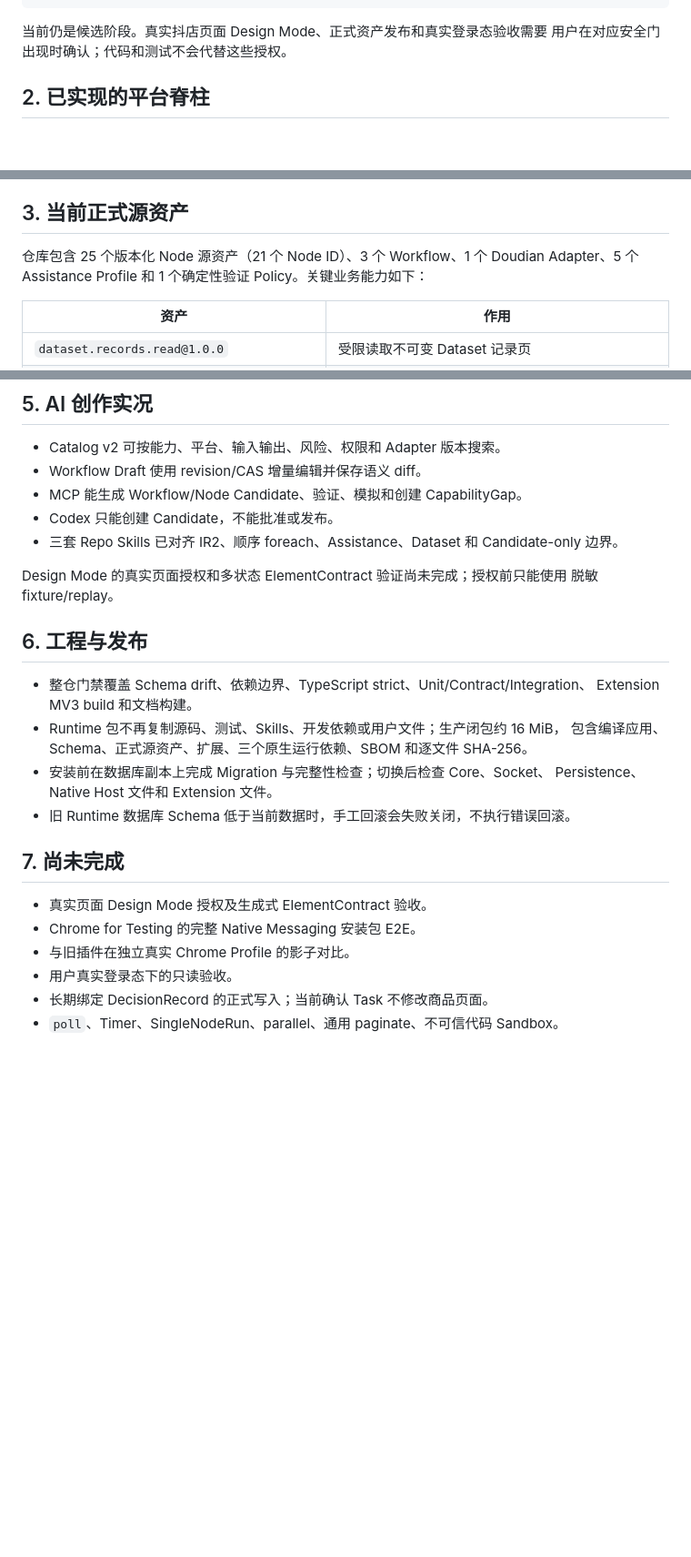
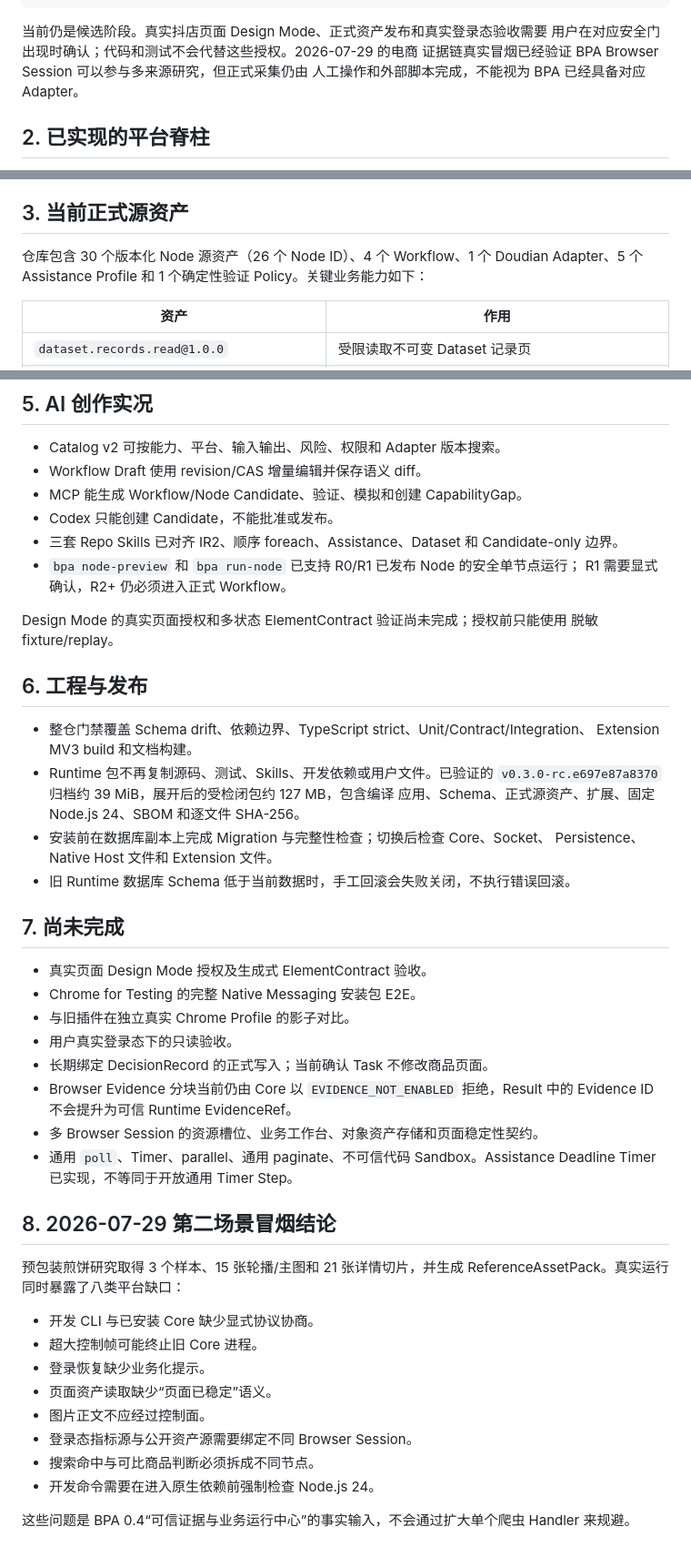
Before and after one commit to MapleCity1314/BPA, a Markdown page: docs/current-state-and-default-assets-v0.3.md, 3 parts joined by grey strips. Shown at 91% size. Drawn GitHub-style; blank space fills up the shorter version.

Commit message:
docs: record 0.4 evidence-operations baseline

````diff
--- a/docs/current-state-and-default-assets-v0.3.md
+++ b/docs/current-state-and-default-assets-v0.3.md
@@ -20,7 +20,9 @@ BPA 已从单条 Browser 冒烟链路进入可恢复的本地平台阶段，并
 ```
 
 当前仍是候选阶段。真实抖店页面 Design Mode、正式资产发布和真实登录态验收需要
-用户在对应安全门出现时确认；代码和测试不会代替这些授权。
+用户在对应安全门出现时确认；代码和测试不会代替这些授权。2026-07-29 的电商
+证据链真实冒烟已经验证 BPA Browser Session 可以参与多来源研究，但正式采集仍由
+人工操作和外部脚本完成，不能视为 BPA 已经具备对应 Adapter。
 
 ## 2. 已实现的平台脊柱
 
@@ -40,8 +42,8 @@ BPA 已从单条 Browser 冒烟链路进入可恢复的本地平台阶段，并
 
 ## 3. 当前正式源资产
 
-仓库包含 25 个版本化 Node 源资产（21 个 Node ID）、3 个 Workflow、1 个 Doudian Adapter、5 个 Assistance Profile
-和 1 个确定性验证 Policy。关键业务能力如下：
+仓库包含 30 个版本化 Node 源资产（26 个 Node ID）、4 个 Workflow、1 个 Doudian
+Adapter、5 个 Assistance Profile 和 1 个确定性验证 Policy。关键业务能力如下：
 
 | 资产 | 作用 |
 |---|---|
@@ -87,6 +98,8 @@ BPA 已从单条 Browser 冒烟链路进入可恢复的本地平台阶段，并
 - Codex 只能创建 Candidate，不能批准或发布。
 - 三套 Repo Skills 已对齐 IR2、顺序 foreach、Assistance、Dataset 和 Candidate-only
   边界。
+- `bpa node-preview` 和 `bpa run-node` 已支持 R0/R1 已发布 Node 的安全单节点运行；
+  R1 需要显式确认，R2+ 仍必须进入正式 Workflow。
 
 Design Mode 的真实页面授权和多状态 ElementContract 验证尚未完成；授权前只能使用
 脱敏 fixture/replay。
@@ -95,8 +108,9 @@ Design Mode 的真实页面授权和多状态 ElementContract 验证尚未完成
 
 - 整仓门禁覆盖 Schema drift、依赖边界、TypeScript strict、Unit/Contract/Integration、
   Extension MV3 build 和文档构建。
-- Runtime 包不再复制源码、测试、Skills、开发依赖或用户文件；生产闭包约 16 MiB，
-  包含编译应用、Schema、正式源资产、扩展、三个原生运行依赖、SBOM 和逐文件 SHA-256。
+- Runtime 包不再复制源码、测试、Skills、开发依赖或用户文件。已验证的
+  `v0.3.0-rc.e697e87a8370` 归档约 39 MiB，展开后的受检闭包约 127 MB，包含编译
+  应用、Schema、正式源资产、扩展、固定 Node.js 24、SBOM 和逐文件 SHA-256。
 - 安装前在数据库副本上完成 Migration 与完整性检查；切换后检查 Core、Socket、
   Persistence、Native Host 文件和 Extension 文件。
 - 旧 Runtime 数据库 Schema 低于当前数据时，手工回滚会失败关闭，不执行错误回滚。
@@ -108,4 +122,25 @@ Design Mode 的真实页面授权和多状态 ElementContract 验证尚未完成
 - 与旧插件在独立真实 Chrome Profile 的影子对比。
 - 用户真实登录态下的只读验收。
 - 长期绑定 DecisionRecord 的正式写入；当前确认 Task 不修改商品页面。
-- `poll`、Timer、SingleNodeRun、parallel、通用 paginate、不可信代码 Sandbox。
+- Browser Evidence 分块当前仍由 Core 以 `EVIDENCE_NOT_ENABLED` 拒绝，Result 中的
+  Evidence ID 不会提升为可信 Runtime EvidenceRef。
+- 多 Browser Session 的资源槽位、业务工作台、对象资产存储和页面稳定性契约。
+- 通用 `poll`、Timer、parallel、通用 paginate、不可信代码 Sandbox。Assistance
+  Deadline Timer 已实现，不等同于开放通用 Timer Step。
+
+## 8. 2026-07-29 第二场景冒烟结论
+
+预包装煎饼研究取得 3 个样本、15 张轮播/主图和 21 张详情切片，并生成
+ReferenceAssetPack。真实运行同时暴露了八类平台缺口：
+
+- 开发 CLI 与已安装 Core 缺少显式协议协商。
+- 超大控制帧可能终止旧 Core 进程。
+- 登录恢复缺少业务化提示。
+- 页面资产读取缺少“页面已稳定”语义。
+- 图片正文不应经过控制面。
+- 登录态指标源与公开资产源需要绑定不同 Browser Session。
+- 搜索命中与可比商品判断必须拆成不同节点。
+- 开发命令需要在进入原生依赖前强制检查 Node.js 24。
+
+这些问题是 BPA 0.4“可信证据与业务运行中心”的事实输入，不会通过扩大单个爬虫
+Handler 来规避。
````
Also changed, not shown: other parts of docs/current-state-and-default-assets-v0.3.md (+10 -1 lines).
